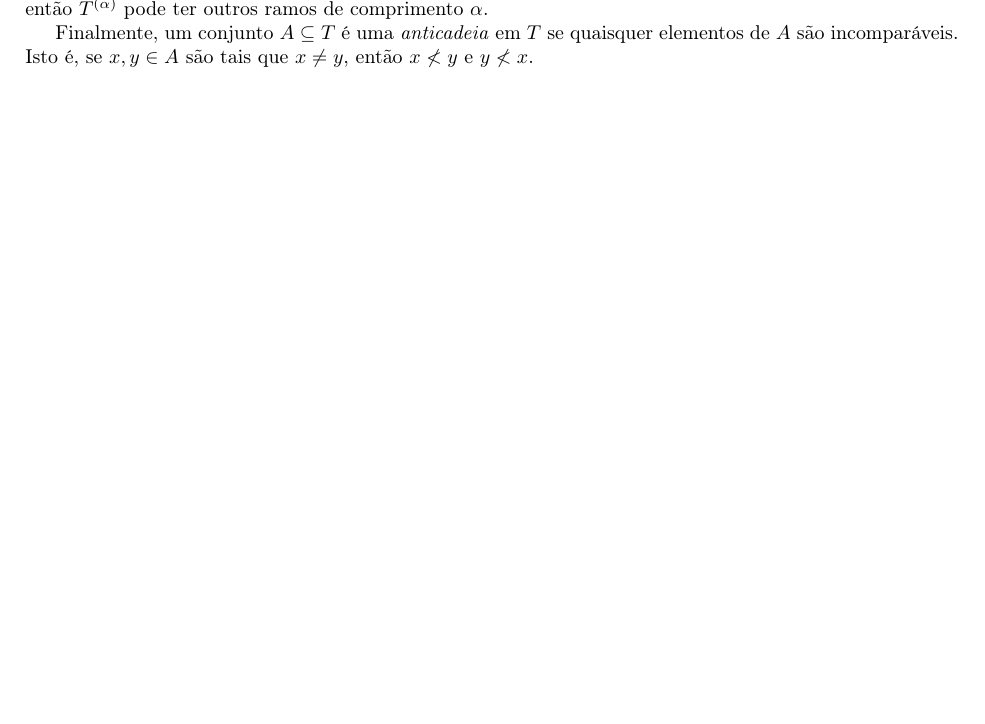
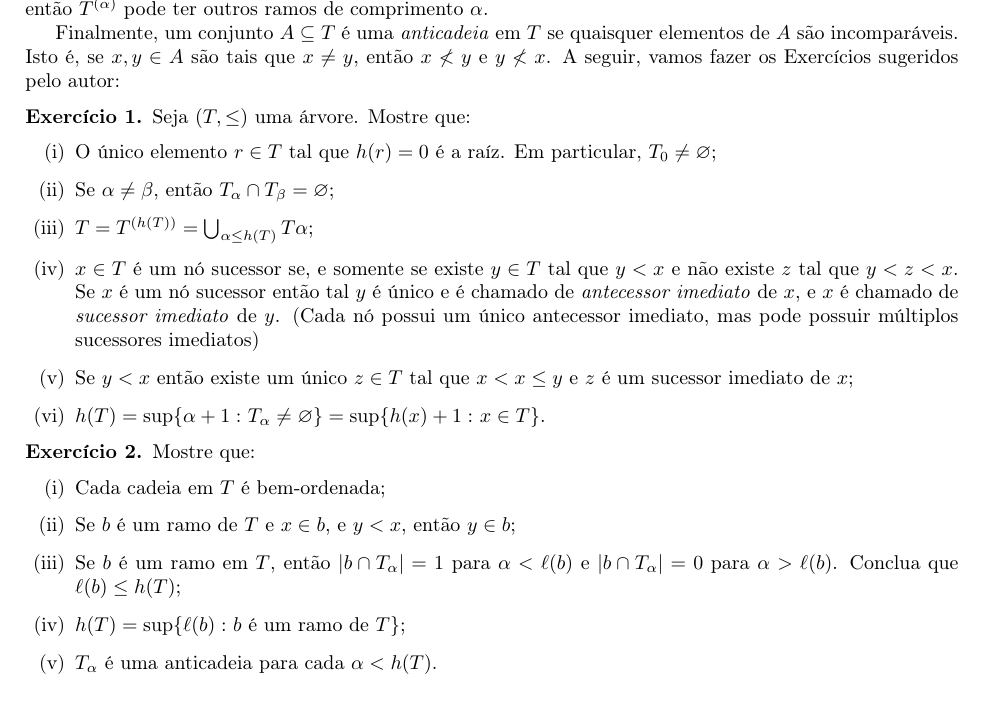
Before and after one commit to pietropic/P2---Conjuntos-2020, a LaTeX document (P2.tex): part of the page, cut so that both start at the same text. Compiled offline with pdfLaTeX.

Commit message:
+ Enunciados 3.1 e 3.2 e correção de alguns errinhos

```diff
--- a/P2.tex
+++ b/P2.tex
@@ -47,7 +47,40 @@ comprimento \(\alpha\); entretanto, se \(\alpha\) é um ordinal limite então
 
 Finalmente, um conjunto \(A\subseteq T\) é uma \emph{anticadeia} em \(T\) se
 quaisquer elementos de \(A\) são incomparáveis. Isto é, se \(x,y\in A\) são tais
-que \(x\not = y\), então \(x\not < y\) e \(y\not < x\).
+que \(x\not = y\), então \(x\not < y\) e \(y\not < x\). A seguir, vamos fazer os
+Exercícios sugeridos pelo autor:
+\begin{exercicio}
+  Seja \((T,\leq)\) uma árvore. Mostre que:
+  \begin{enumerate}[(i)]
+  \item O único elemento \(r\in T\) tal que \(h(r)=0\) é a raíz. Em particular,
+    \(T_0\not=\varnothing\);
+  \item Se \(\alpha\not = \beta\), então \(T_\alpha\cap T_\beta =\varnothing\);
+  \item \(T=T^{(h(T))}=\bigcup_{\alpha\leq h(T)}T\alpha\);
+  \item \(x\in T\) é um nó sucessor se, e somente se existe \(y\in T\) tal que
+    \(y < x\) e não existe \(z\) tal que \(y<z<x\). Se \(x\) é um nó sucessor
+    então tal \(y\) é único e é chamado de \emph{antecessor imediato} de \(x\),
+    e \(x\) é chamado de \emph{sucessor imediato} de \(y\). (Cada nó possui um
+    único antecessor imediato, mas pode possuir múltiplos sucessores imediatos)
+    \item Se \(y< x\) então existe um único \(z\in T\) tal que \(x< x\leq y\) e
+      \(z\) é um sucessor imediato de \(x\);
+    \item \(h(T)=\sup\{\alpha +1\,\colon
+      T_\alpha\not=\varnothing\}=\sup\{h(x)+1\,\colon x\in T\}.\)
+  \end{enumerate}
+
+\end{exercicio}
+
+  \begin{exercicio}
+    Mostre que:
+    \begin{enumerate}[(i)]
+    \item Cada cadeia em \(T\) é bem-ordenada;
+    \item Se \(b\) é um ramo de \(T\) e \(x\in b\), e \(y<x\), então \(y\in b\);
+    \item Se \(b\) é um ramo em \(T\), então \(\card{b\cap T_\alpha}=1\) para
+      \(\alpha <\ell (b)\) e \(\card{b\cap T_\alpha}=0\) para \(\alpha
+      >\ell (b)\). Conclua que \(\ell (b)\leq h(T)\);
+    \item \(h(T)=\sup\{\ell (b)\,\colon b \text{ é um ramo de } T\}\);
+    \item \(T_\alpha\) é uma anticadeia para cada \(\alpha < h(T)\).
+     \end{enumerate}
+  \end{exercicio}
 
 
 
```
Also changed, not shown: P2.tex (6 more changed lines).
